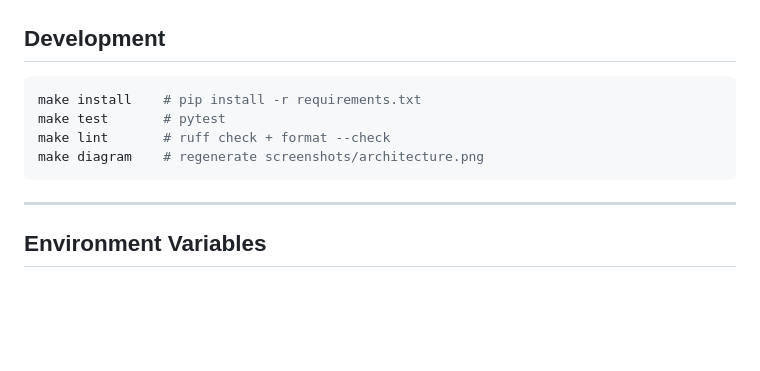
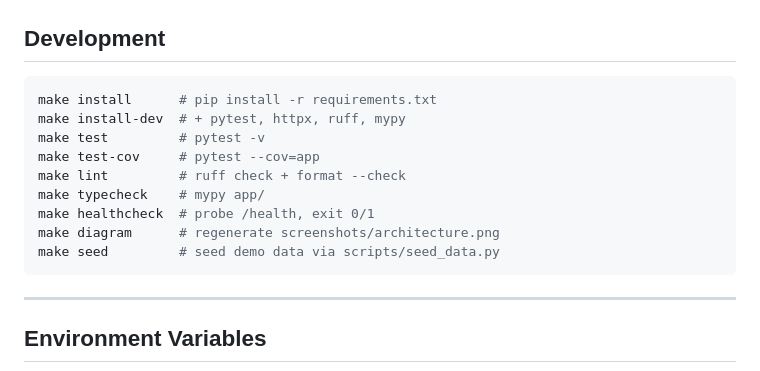
Before and after one commit to atharvadevne123/reflective-lantern, a Markdown page: forge-guard/README.md, the part around one of its changes. Drawn GitHub-style; blank space fills up the shorter version.

````diff
--- a/forge-guard/README.md
+++ b/forge-guard/README.md
@@ -160,10 +160,15 @@ The pipeline:
 ## Development
 
 ```bash
-make install    # pip install -r requirements.txt
-make test       # pytest
-make lint       # ruff check + format --check
-make diagram    # regenerate screenshots/architecture.png
+make install      # pip install -r requirements.txt
+make install-dev  # + pytest, httpx, ruff, mypy
+make test         # pytest -v
+make test-cov     # pytest --cov=app
+make lint         # ruff check + format --check
+make typecheck    # mypy app/
+make healthcheck  # probe /health, exit 0/1
+make diagram      # regenerate screenshots/architecture.png
+make seed         # seed demo data via scripts/seed_data.py
 ```
 
 ---
````
Also changed, not shown: other parts of forge-guard/README.md (+46 -0 lines).
